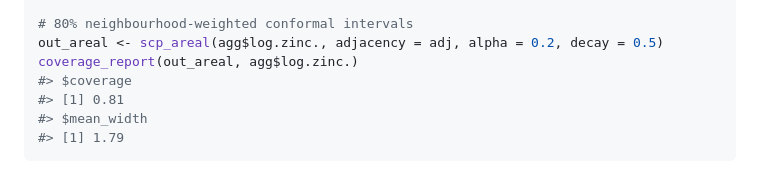
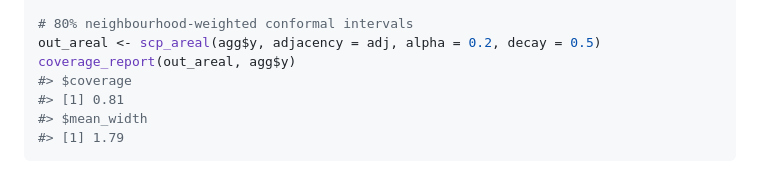
Before and after one commit to amjed-droid/spconform, a Markdown page: README.md, the part around one of its changes. GitHub-like rendering.

```diff
--- a/README.md
+++ b/README.md
@@ -106,8 +116,8 @@ for (i in 1:n_cells) {
 }
 
 # 80% neighbourhood-weighted conformal intervals
-out_areal <- scp_areal(agg$log.zinc., adjacency = adj, alpha = 0.2, decay = 0.5)
-coverage_report(out_areal, agg$log.zinc.)
+out_areal <- scp_areal(agg$y, adjacency = adj, alpha = 0.2, decay = 0.5)
+coverage_report(out_areal, agg$y)
 #> $coverage
 #> [1] 0.81
 #> $mean_width
```
Also changed, not shown: other parts of README.md (+19 -8 lines).
